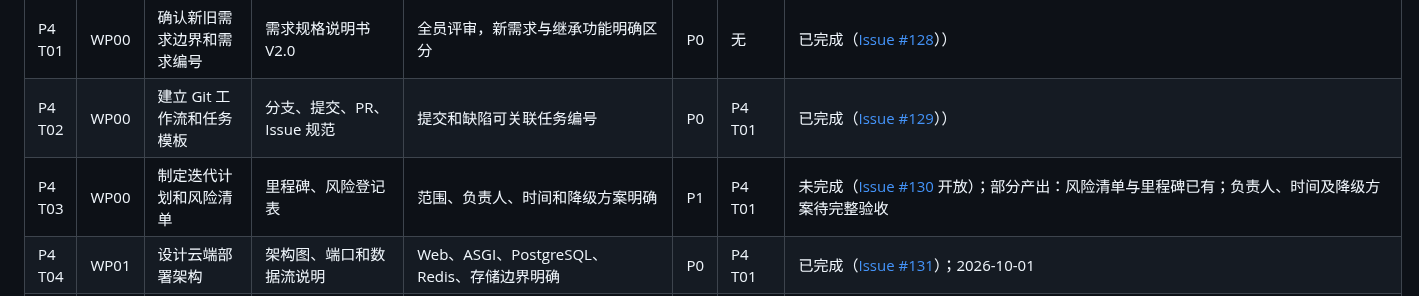
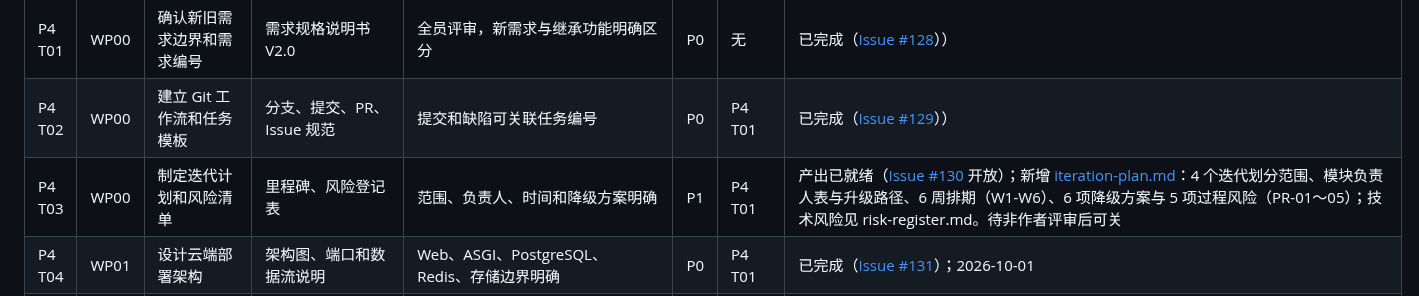
Before and after one commit to HeanX/iChat_Pro, a Markdown page: docs/phase4/tasks.md, the part around the change. Rendered like a GitHub page.

```diff
--- a/docs/phase4/tasks.md
+++ b/docs/phase4/tasks.md
@@ -18,7 +18,7 @@
 | --- | --- | --- | --- | --- | --- | --- | --- |
 | P4 T01 | WP00 | 确认新旧需求边界和需求编号 | 需求规格说明书 V2.0 | 全员评审，新需求与继承功能明确区分 | P0 | 无 | 已完成（[Issue #128](https://github.com/HeanX/iChat_Pro/issues/128)）） |
 | P4 T02 | WP00 | 建立 Git 工作流和任务模板 | 分支、提交、PR、Issue 规范 | 提交和缺陷可关联任务编号 | P0 | P4 T01 | 已完成（[Issue #129](https://github.com/HeanX/iChat_Pro/issues/129)）） |
-| P4 T03 | WP00 | 制定迭代计划和风险清单 | 里程碑、风险登记表 | 范围、负责人、时间和降级方案明确 | P1 | P4 T01 | 未完成（[Issue #130](https://github.com/HeanX/iChat_Pro/issues/130) 开放）；部分产出：风险清单与里程碑已有；负责人、时间及降级方案待完整验收 |
+| P4 T03 | WP00 | 制定迭代计划和风险清单 | 里程碑、风险登记表 | 范围、负责人、时间和降级方案明确 | P1 | P4 T01 | 产出已就绪（[Issue #130](https://github.com/HeanX/iChat_Pro/issues/130) 开放）；新增 [iteration-plan.md](iteration-plan.md)：4 个迭代划分范围、模块负责人表与升级路径、6 周排期（W1-W6）、6 项降级方案与 5 项过程风险（PR-01～05）；技术风险见 risk-register.md。待非作者评审后可关 |
 | P4 T04 | WP01 | 设计云端部署架构 | 架构图、端口和数据流说明 | Web、ASGI、PostgreSQL、Redis、存储边界明确 | P0 | P4 T01 | 已完成（[Issue #131](https://github.com/HeanX/iChat_Pro/issues/131)）；2026-10-01 |
 | P4 T05 | WP01 | 准备云服务器和域名 | 服务器、DNS 和防火墙配置 | 公网域名可解析，只有必要端口开放 | P0 | P4 T04 | 已完成（[Issue #132](https://github.com/HeanX/iChat_Pro/issues/132)）；2026-10-01 公网取证 |
 | P4 T06 | WP01 | 配置 Nginx、HTTPS 和 WSS | TLS 与反向代理配置 | HTTP 跳转 HTTPS，WebSocket 正常升级 | P0 | P4 T05 | 已完成（[Issue #133](https://github.com/HeanX/iChat_Pro/issues/133)）；续期 reload hook 已实测 |
```
Also changed, not shown: docs/documentation-status.md (+1 -0 lines), docs/phase4/iteration-plan.md (added, +93 -0 lines).
